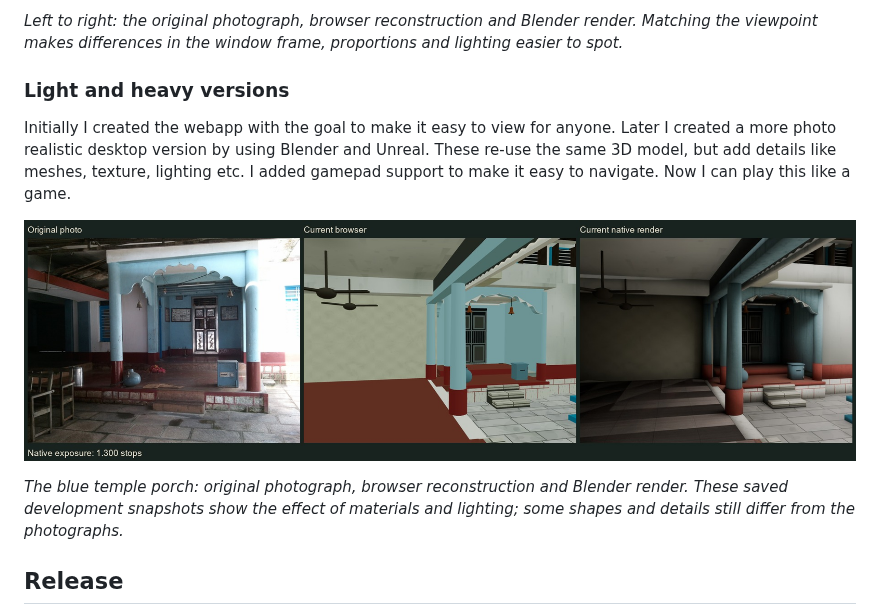
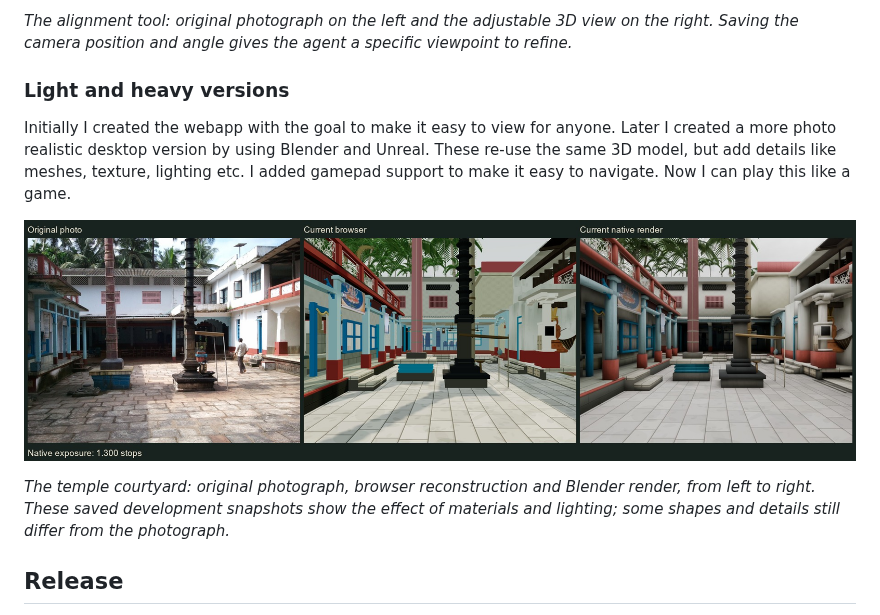
Before and after one commit to abhishekraok/shankaranarayana-house, a Markdown page: docs/blog.md, the part around one of its changes. GitHub-like rendering; pictures changed too: docs/images/blog/temple-courtyard-comparison.jpg (added), docs/images/blog/temple-porch-comparison.jpg (deleted).

Commit message:
Codex: Update blog screenshots and courtyard comparison

```diff
--- a/docs/blog.md
+++ b/docs/blog.md
@@ -26,5 +30,5 @@ The alignment tool records the exact position and angle with reference to the 3D
 
-*Left to right: the original photograph, browser reconstruction and Blender render. Matching the viewpoint makes differences in the window frame, proportions and lighting easier to spot.*
+*The alignment tool: original photograph on the left and the adjustable 3D view on the right. Saving the camera position and angle gives the agent a specific viewpoint to refine.*
 
 ### Light and heavy versions
 Initially I created the webapp with the goal to make it easy to view for anyone.
@@ -32,9 +36,9 @@ Later I created a more photo realistic desktop version by using Blender and Unre
 These re-use the same 3D model, but add details like meshes, texture, lighting etc.
 I added gamepad support to make it easy to navigate. Now I can play this like a game.
 
-![The blue temple porch compared across the original photograph, browser model and Blender render](images/blog/temple-porch-comparison.jpg)
+![Temple courtyard and diagonal poles compared across the original photograph, browser reconstruction and Blender render](images/blog/temple-courtyard-comparison.jpg)
 
-*The blue temple porch: original photograph, browser reconstruction and Blender render. These saved development snapshots show the effect of materials and lighting; some shapes and details still differ from the photographs.*
+*The temple courtyard: original photograph, browser reconstruction and Blender render, from left to right. These saved development snapshots show the effect of materials and lighting; some shapes and details still differ from the photograph.*
 
 ## Release
 I used the ChatGPT Sites to deploy it as a [Webapp](https://shankaranarayana.abhishekraok.chatgpt.site/) so that my relatives can experience it easily on their phones. I have shared the source code on [Github](https://github.com/abhishekraok/shankaranarayana-house) and the photos without people(CC BY 4). Feel free to re-create your own child places and re-live in them.
```
Also changed, not shown: other parts of docs/blog.md (+5 -1 lines), docs/images/blog/window-comparison.jpg (deleted), 3 other files.
